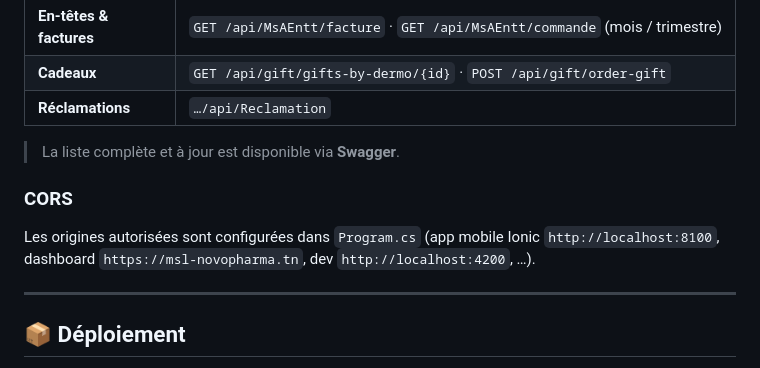
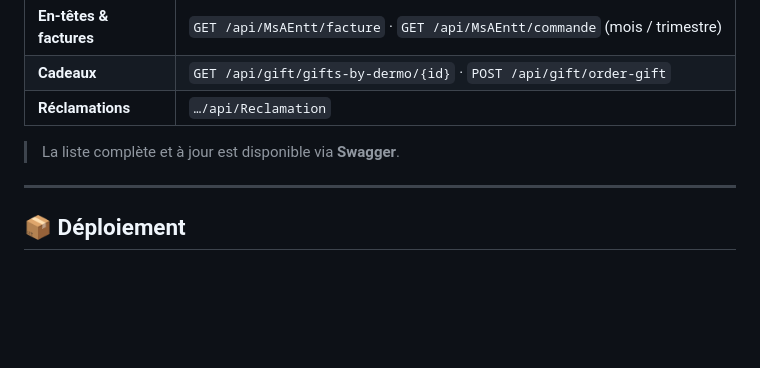
Before and after one commit to chernien/novopharma-backend, a Markdown page: README.md, the part around the change. Rendered like a GitHub page; blank space fills up the shorter version.

```diff
--- a/README.md
+++ b/README.md
@@ -185,9 +185,6 @@ Elle liste et permet de tester l'ensemble des endpoints.
 
 > La liste complète et à jour est disponible via **Swagger**.
 
-### CORS
-Les origines autorisées sont configurées dans `Program.cs` (app mobile Ionic `http://localhost:8100`, dashboard `https://msl-novopharma.tn`, dev `http://localhost:4200`, …).
-
 ---
 
 ## 📦 Déploiement
```
